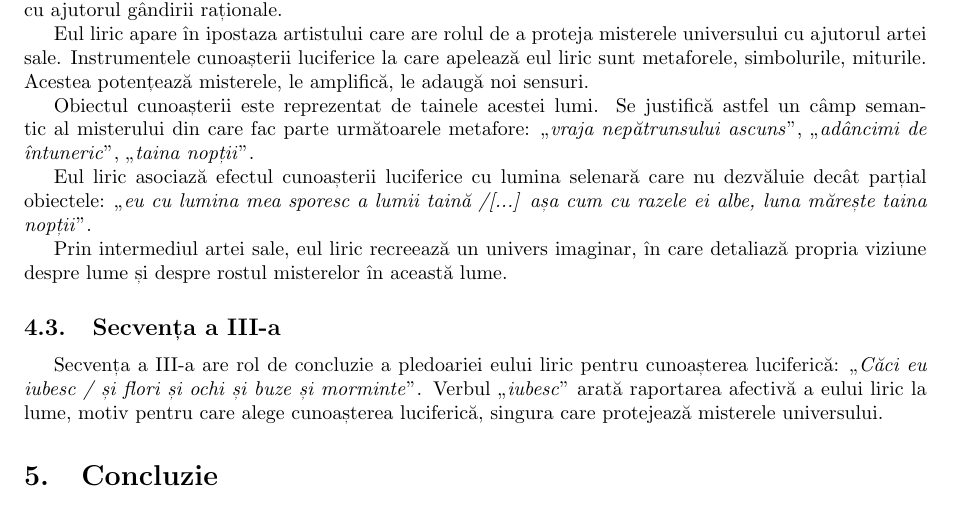
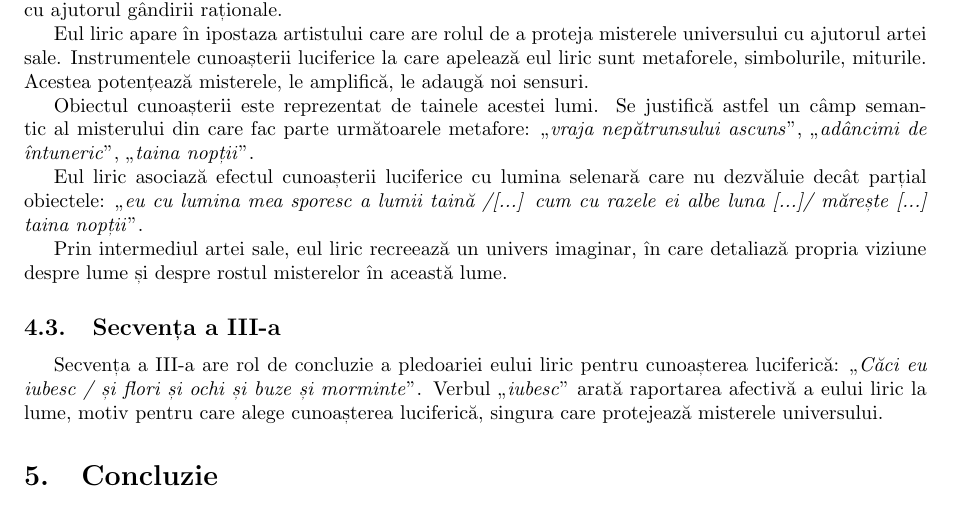
Before and after one commit to ALEX11BR/TeorieBac, a LaTeX document (Română/Blaga.tex): part of page 2 of 2, cut so that both start at the same text. Compiled offline with pdfLaTeX.

Commit message:
ajustare blaga

```diff
--- a/Română/Blaga.tex
+++ b/Română/Blaga.tex
@@ -79,7 +79,7 @@ Eul liric apare în ipostaza artistului care are rolul de a proteja misterele un
 
 Obiectul cunoașterii este reprezentat de tainele acestei lumi. Se justifică astfel un câmp semantic al misterului din care fac parte următoarele metafore: \qu{vraja nepătrunsului ascuns}, \qu{adâncimi de întuneric}, \qu{taina nopții}.
 
-Eul liric asociază efectul cunoașterii luciferice cu lumina selenară care nu dezvăluie decât parțial obiectele: \qu{eu cu lumina mea sporesc a lumii taină /[...] așa cum cu razele ei albe, luna mărește taina nopții}.
+Eul liric asociază efectul cunoașterii luciferice cu lumina selenară care nu dezvăluie decât parțial obiectele: \qu{eu cu lumina mea sporesc a lumii taină /[...] cum cu razele ei albe luna [...]/ mărește [...] taina nopții}.
 
 Prin intermediul artei sale, eul liric recreează un univers imaginar, în care detaliază propria viziune despre lume și despre rostul misterelor în această lume.
 
```
Also changed, not shown: Română/Blaga.pdf.
